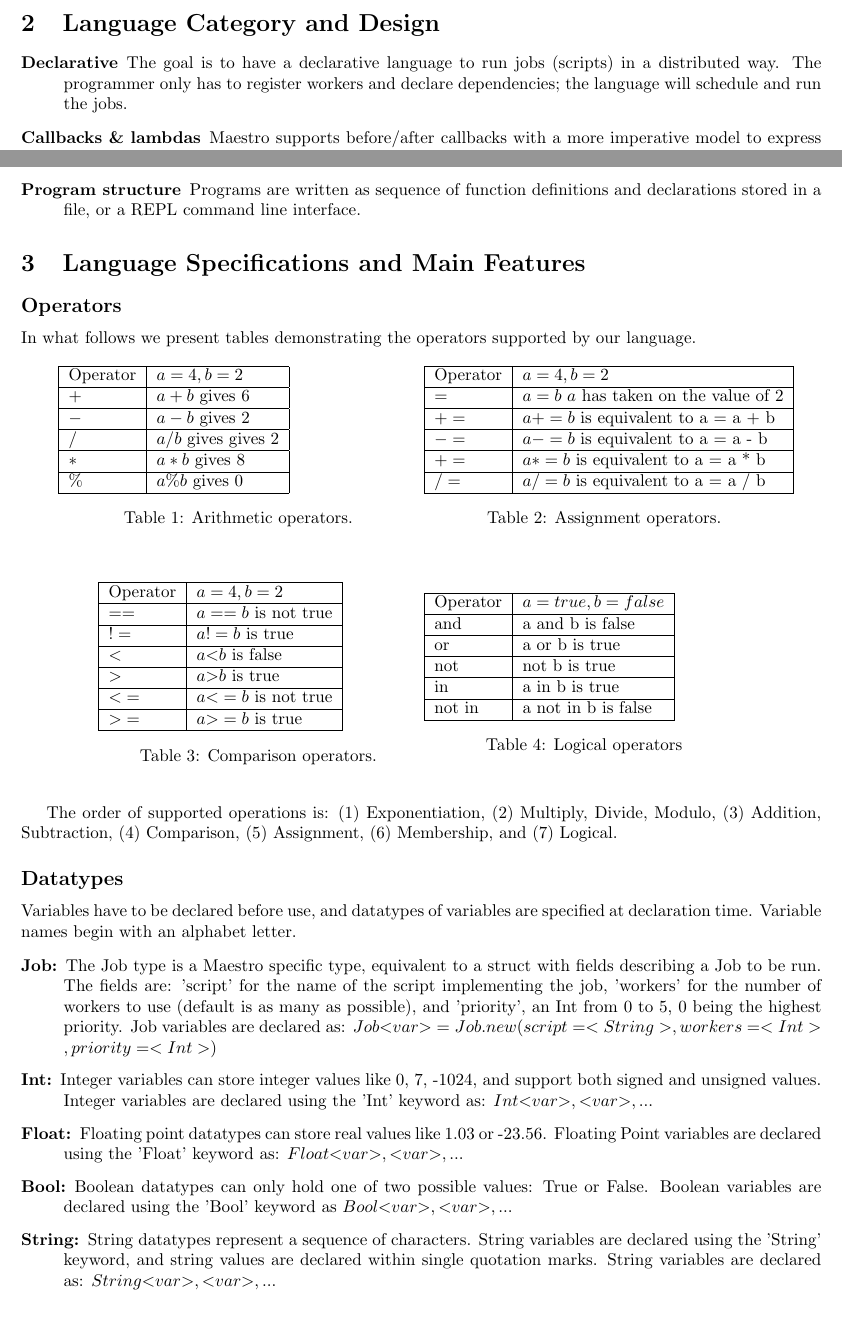
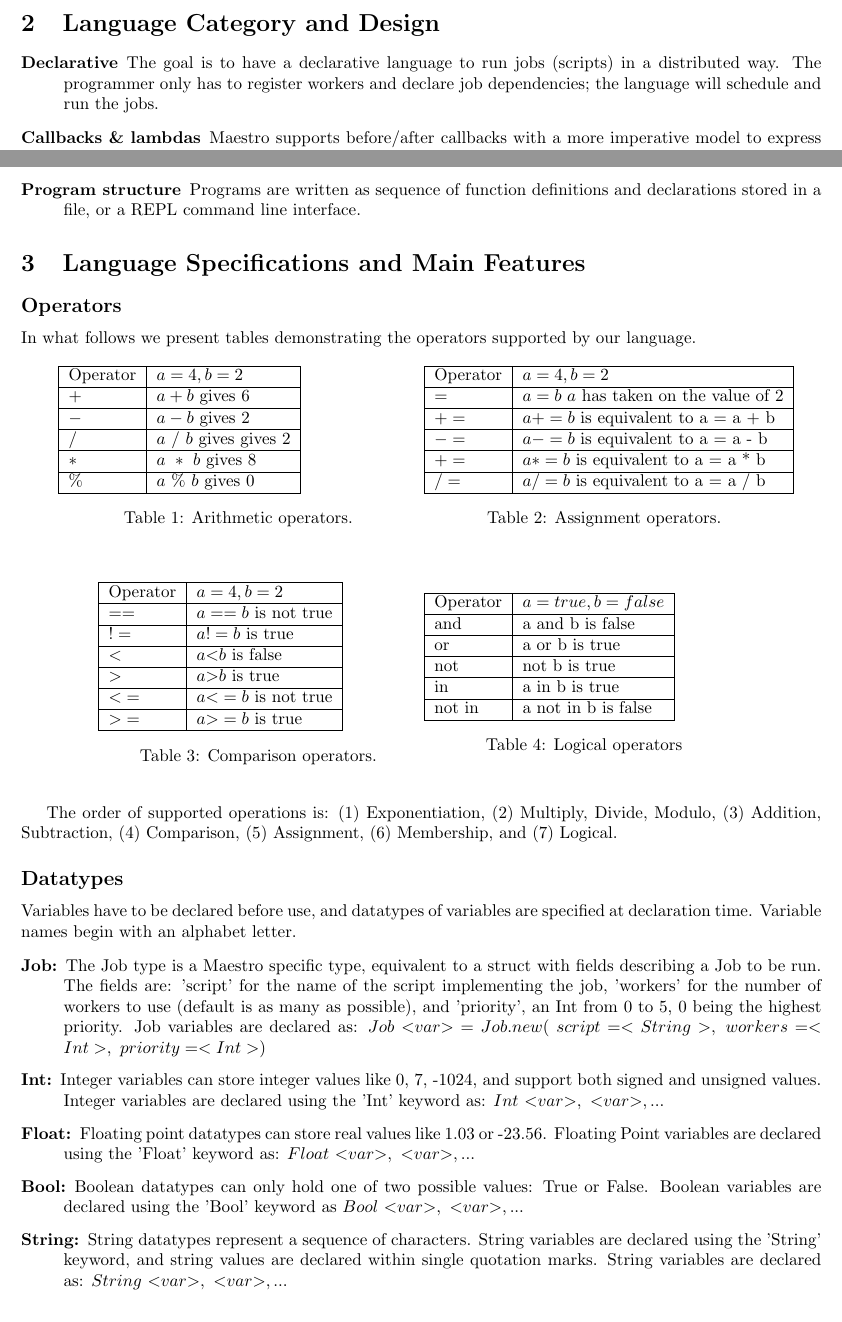
Before and after one commit to sfagmenos/Maestro, a LaTeX document (Whitepaper.tex, which reads LangDesign.tex, Specs.tex): two parts of pages 1 and 2 of 4, joined at a grey line, cut so that both start at the same text. Compiled offline with pdfLaTeX.

Commit message:
Last minor changes in whitepaper - nothing imortant

```diff
--- a/LangDesign.tex
+++ b/LangDesign.tex
@@ -3,7 +3,7 @@
 \begin{description}
 \item[Declarative] The goal is to have a declarative language to run jobs
 (scripts) in a distributed way. The programmer only has to register workers and
-declare dependencies; the language will schedule and run the jobs.
+declare job dependencies; the language will schedule and run the jobs.
 \item[Callbacks \& lambdas] \lang{} supports before/after callbacks
 with a more imperative model to express any logic needed, and
 % \lang{} supports
--- a/Specs.tex
+++ b/Specs.tex
@@ -14,9 +14,9 @@
         Operator & $a=4, b=2$ \\ \hline
         $+$ &  $a + b$ gives 6 \\  \hline
         $-$ &  $a - b$ gives 2  \\ \hline
-        $/$ &  $a / b$ gives gives 2 \\ \hline
-        $*$ &  $a * b$ gives 8  \\ \hline
-        $\%$ & $a \% b$ gives 0 \\ \hline
+        $/$ &  $a~/~b$ gives gives 2 \\ \hline
+        $*$ &  $a~*~b$ gives 8  \\ \hline
+        $\%$ & $a~\%~b$ gives 0 \\ \hline
         \end{tabular}
         \caption{Arithmetic operators.}
     }
@@ -81,12 +81,12 @@
 (default is as many as possible), and 'priority', an Int from 0 to 5, 0 being the
 highest priority.
 Job variables are declared as:
-$Job \textless var\textgreater = Job.new(script=<String>, workers=<Int>, priority=<Int>)$
+$Job~\textless var\textgreater = Job.new(~script=<String>,~workers=<Int>,~priority=<Int>)$
 
 \item [Int:] Integer variables can store integer values like 0, 7, -1024,
 and support both signed and unsigned values. Integer variables are declared
 using the 'Int' keyword as:
-$Int \textless var\textgreater, \textless var\textgreater, ...$
+$Int~\textless var\textgreater,~\textless var\textgreater, ...$
 %$Int \textlessvar\textgreater = \textlessvalue\textgreater$
 
 %$Int a, b, c$
@@ -103,7 +103,7 @@
 
 \item [Bool:] Boolean datatypes can only hold one of two possible values:
 True or False. Boolean variables are declared using the 'Bool' keyword as
-$Bool \textless  var\textgreater, \textless  var\textgreater, ...$
+$Bool~\textless  var\textgreater,~\textless  var\textgreater, ...$
 %$Bool \textlessvar\textgreater = [\textlessTrue\textgreater OR \textlessFalse\textgreater]$
 %
 %$Bool a, b, c$
```
Also changed, not shown: Specs.tex (14 more changed lines).
